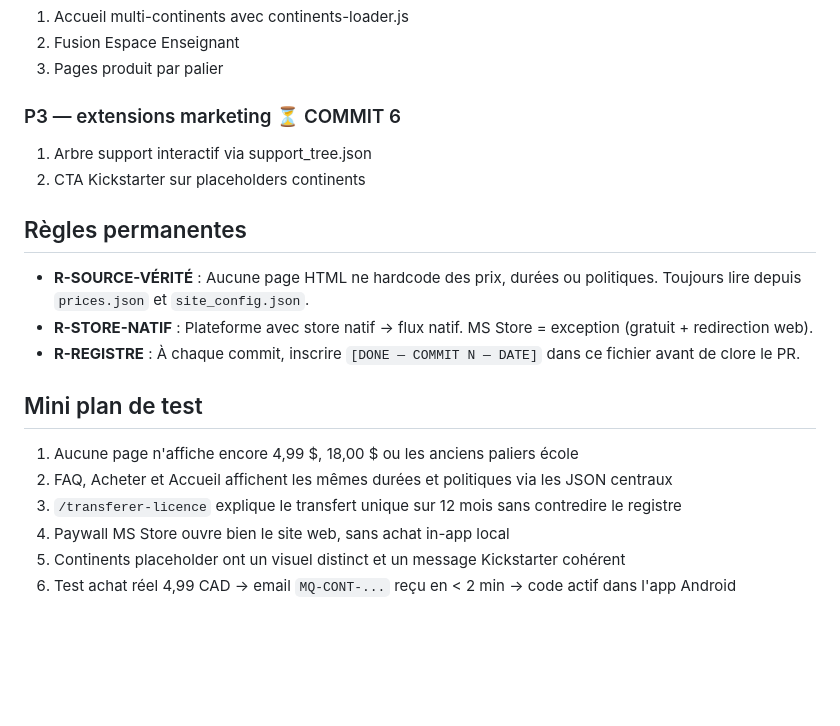
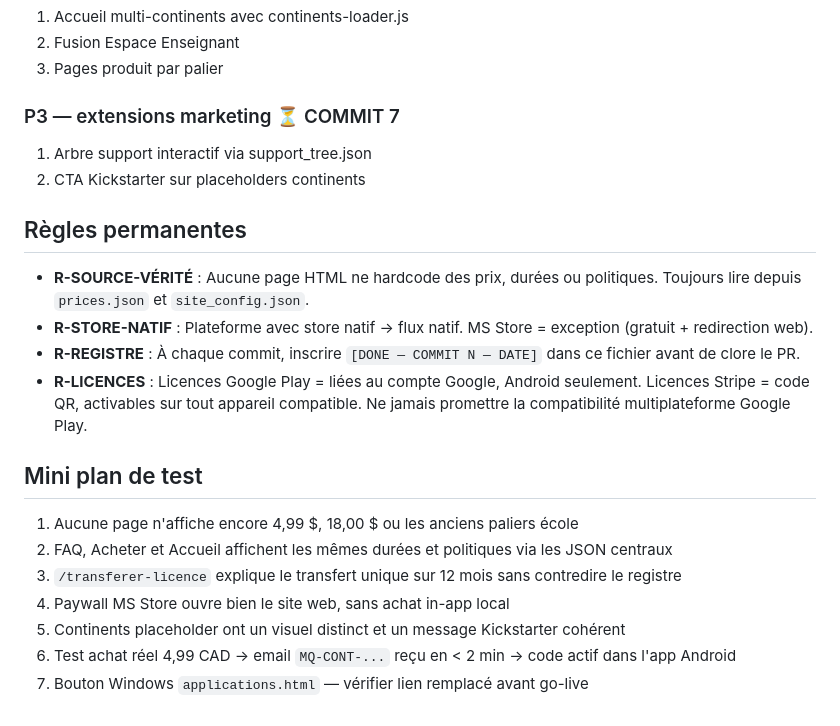
Before and after one commit to coresrdi/mathequete-website, a Markdown page: REGISTRE-UNIQUE-V4.40-PLAN-SITE-WEB.md, the part around one of its changes. GitHub-like rendering; blank space fills up the shorter version.

```diff
--- a/REGISTRE-UNIQUE-V4.40-PLAN-SITE-WEB.md
+++ b/REGISTRE-UNIQUE-V4.40-PLAN-SITE-WEB.md
@@ -104,7 +134,7 @@ Le sprint site web couvre la correction des informations publiques sur `matheque
 2. Fusion Espace Enseignant
 3. Pages produit par palier
 
-### P3 — extensions marketing ⏳ COMMIT 6
+### P3 — extensions marketing ⏳ COMMIT 7
 1. Arbre support interactif via support_tree.json
 2. CTA Kickstarter sur placeholders continents
 
@@ -113,6 +143,7 @@ Le sprint site web couvre la correction des informations publiques sur `matheque
 - **R-SOURCE-VÉRITÉ** : Aucune page HTML ne hardcode des prix, durées ou politiques. Toujours lire depuis `prices.json` et `site_config.json`.
 - **R-STORE-NATIF** : Plateforme avec store natif → flux natif. MS Store = exception (gratuit + redirection web).
 - **R-REGISTRE** : À chaque commit, inscrire `[DONE — COMMIT N — DATE]` dans ce fichier avant de clore le PR.
+- **R-LICENCES** : Licences Google Play = liées au compte Google, Android seulement. Licences Stripe = code QR, activables sur tout appareil compatible. Ne jamais promettre la compatibilité multiplateforme Google Play.
 
 ## Mini plan de test
 
@@ -122,3 +153,4 @@ Le sprint site web couvre la correction des informations publiques sur `matheque
 4. Paywall MS Store ouvre bien le site web, sans achat in-app local
 5. Continents placeholder ont un visuel distinct et un message Kickstarter cohérent
 6. Test achat réel 4,99 CAD → email `MQ-CONT-...` reçu en < 2 min → code actif dans l'app Android
+7. Bouton Windows `applications.html` — vérifier lien remplacé avant go-live
```
Also changed, not shown: other parts of REGISTRE-UNIQUE-V4.40-PLAN-SITE-WEB.md (+40 -10 lines).
